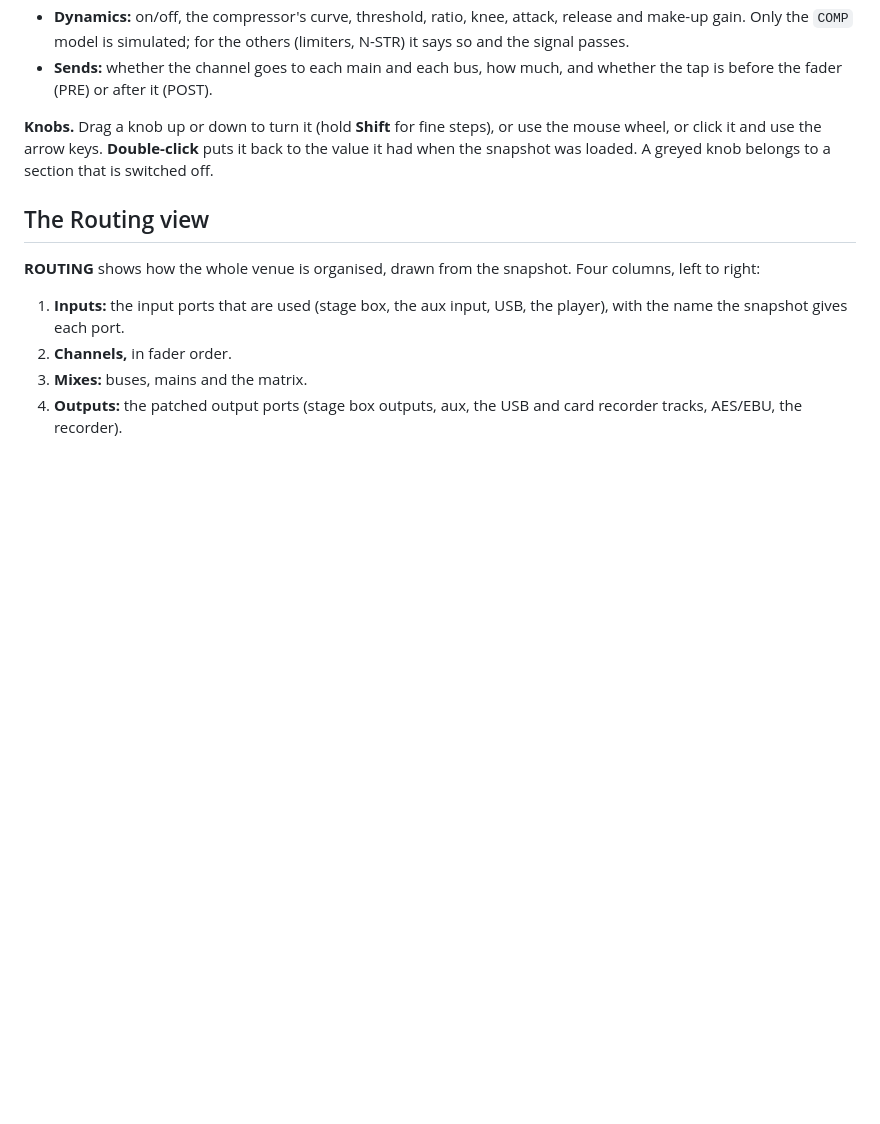
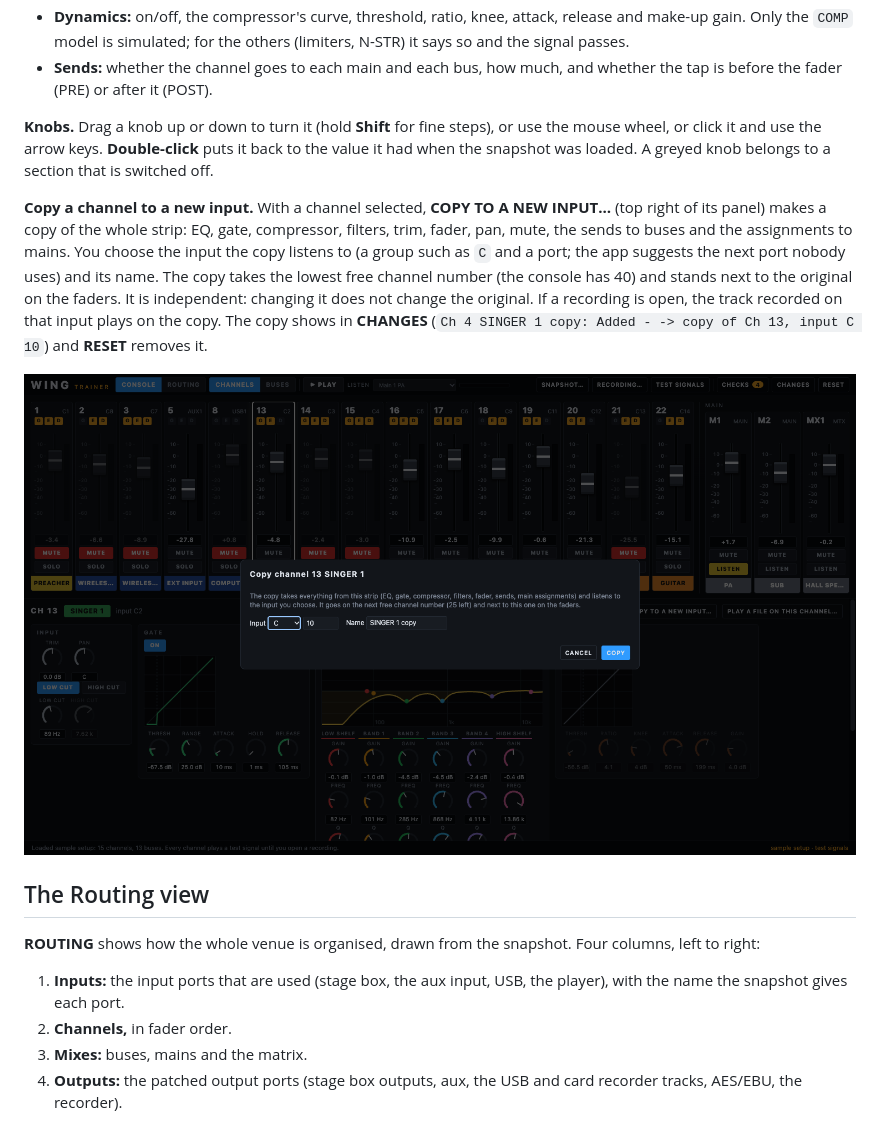
Before and after one commit to AC-Dubnica/wing-trainer, a Markdown page: docs/user-guide.md, the part around the change. Drawn GitHub-style; pictures changed too: docs/copy.png (added); blank space fills up the shorter version.

```diff
--- a/docs/user-guide.md
+++ b/docs/user-guide.md
@@ -62,6 +62,10 @@ The snapshot says which input each recorder track took, and which channels liste
 
 **Knobs.** Drag a knob up or down to turn it (hold **Shift** for fine steps), or use the mouse wheel, or click it and use the arrow keys. **Double-click** puts it back to the value it had when the snapshot was loaded. A greyed knob belongs to a section that is switched off.
 
+**Copy a channel to a new input.** With a channel selected, **COPY TO A NEW INPUT…** (top right of its panel) makes a copy of the whole strip: EQ, gate, compressor, filters, trim, fader, pan, mute, the sends to buses and the assignments to mains. You choose the input the copy listens to (a group such as `C` and a port; the app suggests the next port nobody uses) and its name. The copy takes the lowest free channel number (the console has 40) and stands next to the original on the faders. It is independent: changing it does not change the original. If a recording is open, the track recorded on that input plays on the copy. The copy shows in **CHANGES** (`Ch 4 SINGER 1 copy: Added - -> copy of Ch 13, input C 10`) and **RESET** removes it.
+
+![The copy dialog](copy.png)
+
 ## The Routing view
 
 **ROUTING** shows how the whole venue is organised, drawn from the snapshot. Four columns, left to right:
```
Also changed, not shown: README.md (+2 -0 lines), docs/whats-inside.md (+5 -0 lines), 7 other files.
